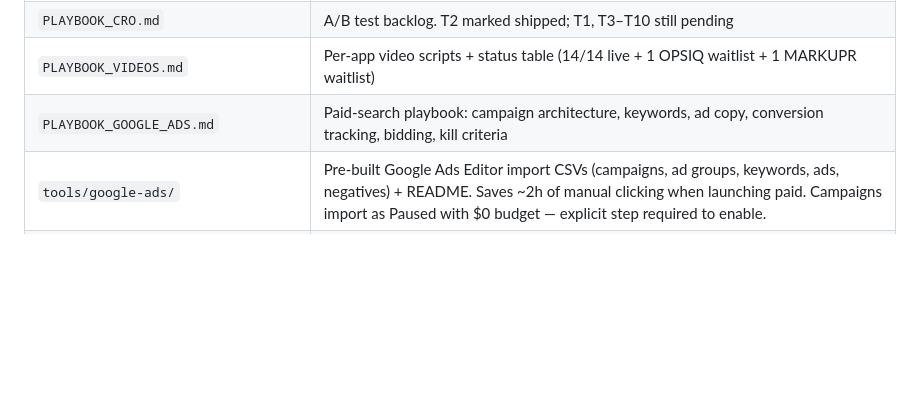
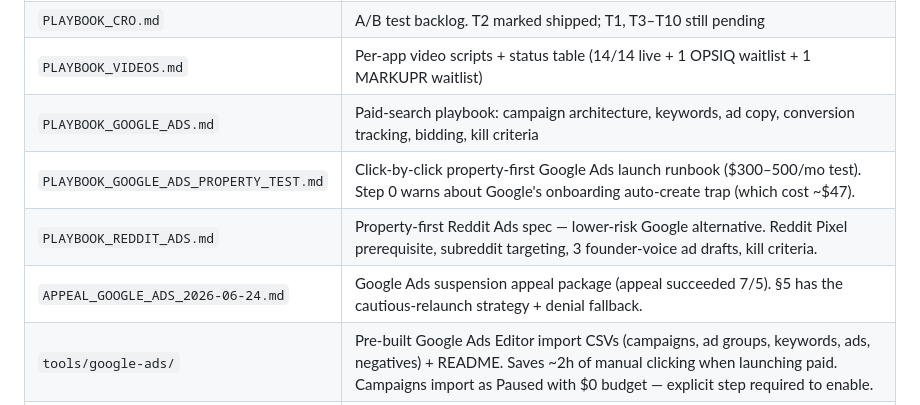
Before and after one commit to Xfree1433/pf9-store, a Markdown page: memory.md, the part around one of its changes. Rendered like a GitHub page; blank space fills up the shorter version.

```diff
--- a/memory.md
+++ b/memory.md
@@ -48,6 +48,9 @@
 | `PLAYBOOK_CRO.md` | A/B test backlog. T2 marked shipped; T1, T3–T10 still pending |
 | `PLAYBOOK_VIDEOS.md` | Per-app video scripts + status table (14/14 live + 1 OPSIQ waitlist + 1 MARKUPR waitlist) |
 | `PLAYBOOK_GOOGLE_ADS.md` | Paid-search playbook: campaign architecture, keywords, ad copy, conversion tracking, bidding, kill criteria |
+| `PLAYBOOK_GOOGLE_ADS_PROPERTY_TEST.md` | Click-by-click property-first Google Ads launch runbook ($300–500/mo test). Step 0 warns about Google's onboarding auto-create trap (which cost ~$47). |
+| `PLAYBOOK_REDDIT_ADS.md` | Property-first Reddit Ads spec — lower-risk Google alternative. Reddit Pixel prerequisite, subreddit targeting, 3 founder-voice ad drafts, kill criteria. |
+| `APPEAL_GOOGLE_ADS_2026-06-24.md` | Google Ads suspension appeal package (appeal succeeded 7/5). §5 has the cautious-relaunch strategy + denial fallback. |
 | `tools/google-ads/` | Pre-built Google Ads Editor import CSVs (campaigns, ad groups, keywords, ads, negatives) + README. Saves ~2h of manual clicking when launching paid. Campaigns import as Paused with $0 budget — explicit step required to enable. |
 | `PLAYBOOK_YOUTUBE.md` | YouTube channel SEO playbook: channel description, banner specs, 5 playlists with binge-watch order, per-video metadata templates (titles, tags, chapters, end screens), pinned-comment template, maintenance cadence. ~45 min total to paste everything into YouTube Studio. |
 | `PLAYBOOK_DIRECTORIES.md` | Free SaaS / startup directory submission list with per-directory notes: 15+ directories across general SaaS (AlternativeTo, SaaSHub, Crunchbase, BetaList), vertical-specific (ThomasNet, BiggerPockets), and integration marketplaces (Stripe Partner Directory, QuickBooks App Marketplace). Reusable submission assets at the top. |
```
Also changed, not shown: other parts of memory.md (+21 -6 lines).
